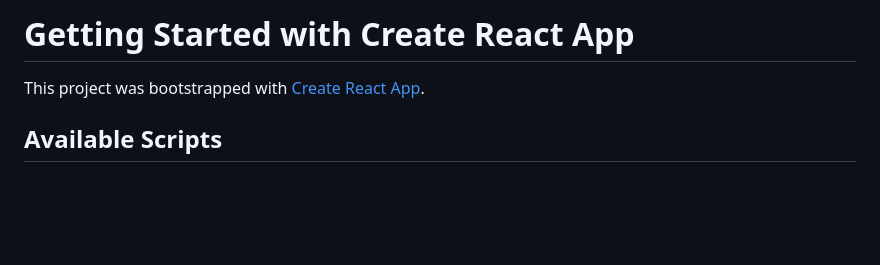
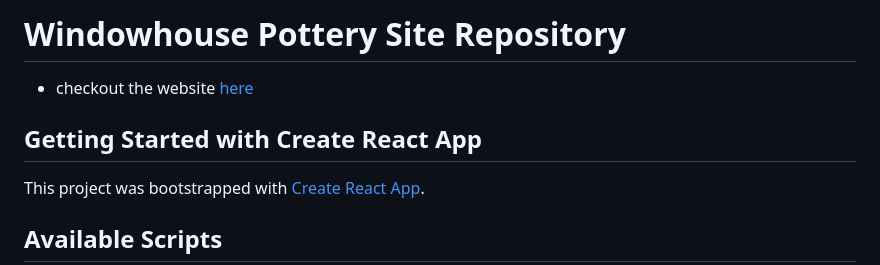
Before and after one commit to ethanrutt/windowhouse-pottery-site, a Markdown page: README.md, the part around the change. GitHub-like rendering; blank space fills up the shorter version.

```diff
--- a/README.md
+++ b/README.md
@@ -1,4 +1,7 @@
-# Getting Started with Create React App
+# Windowhouse Pottery Site Repository
+* checkout the website [here](https://windowhouse-pottery.onrender.com/)
+
+## Getting Started with Create React App
 
 This project was bootstrapped with [Create React App](https://github.com/facebook/create-react-app).
 
```
